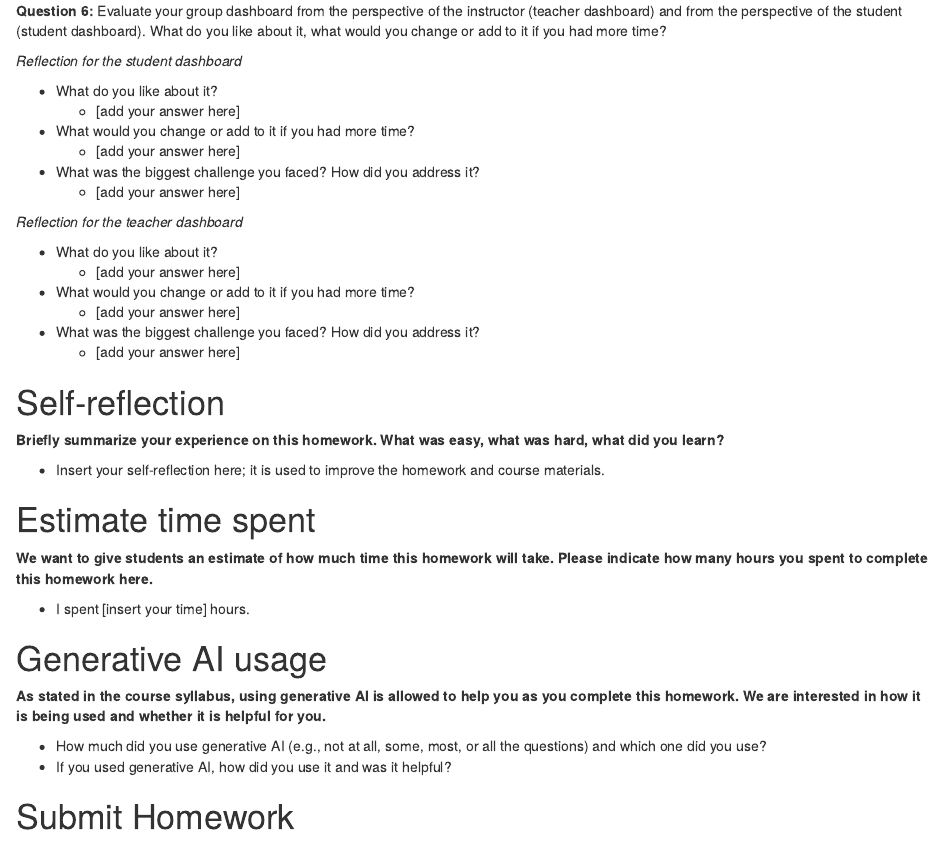
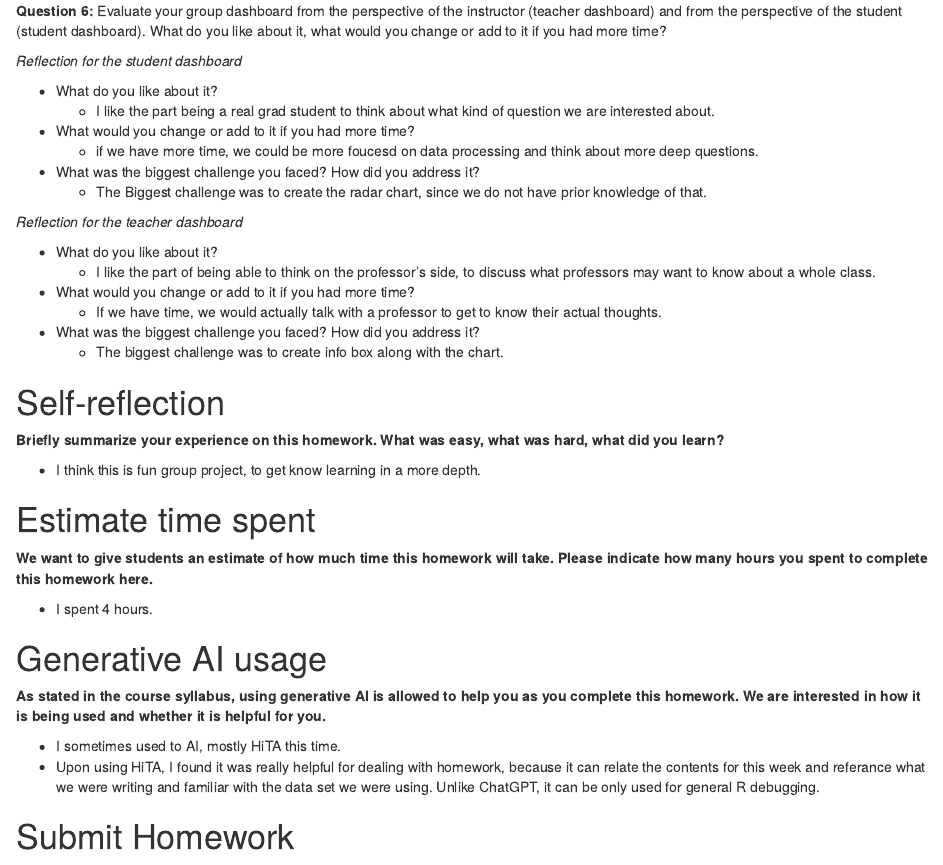
Before and after one commit to kellanliu188/Group666, an R Markdown document (info4100.proj.dashboard.Rmd): the page in a window 1100 px wide, from 10440 px down. Rendered offline with R 4.5, knitr and Pandoc, with nearby package versions; drawn as R Markdown's standard HTML page in place of the format the file asks for; some code elsewhere in the file could not run offline.

Commit message:
answer last questions

```diff
--- a/info4100.proj.dashboard.Rmd
+++ b/info4100.proj.dashboard.Rmd
@@ -517,39 +517,43 @@ shinyApp(ui, server)
 *Reflection for the student dashboard*
 
 -   What do you like about it?
-    -   [add your answer here]
+    -   I like the part being a real grad student to think about what kind of question we are interested about.
 -   What would you change or add to it if you had more time?
-    -   [add your answer here]
+    -   if we have more time, we could be more foucesd on data processing and think about more deep questions.
 -   What was the biggest challenge you faced? How did you address it?
-    -   [add your answer here]
+    -   The  Biggest challenge was to create the radar chart, since we do not have prior knowledge of that.
 
 *Reflection for the teacher dashboard*
 
 -   What do you like about it?
-    -   [add your answer here]
+    -   I like the part of being able to think on the professor's side, to discuss what professors may want to know about a whole class.
 -   What would you change or add to it if you had more time?
-    -   [add your answer here]
+    -   If we have time, we would actually talk with a professor to get to know their actual thoughts.
 -   What was the biggest challenge you faced? How did you address it?
-    -   [add your answer here]
+    -   The biggest challenge was to create info box along with the chart.
 
 # Self-reflection
 
 **Briefly summarize your experience on this homework. What was easy, what was hard, what did you learn?**
 
--   Insert your self-reflection here; it is used to improve the homework and course materials.
+-   I think this is fun group project, to get know learning in a more depth.
 
 # Estimate time spent
 
 **We want to give students an estimate of how much time this homework will take. Please indicate how many hours you spent to complete this homework here.**
 
--   I spent [insert your time] hours.
+-   I spent 4 hours.
 
 # Generative AI usage
 
 **As stated in the course syllabus, using generative AI is allowed to help you as you complete this homework. We are interested in how it is being used and whether it is helpful for you.**
 
--   How much did you use generative AI (e.g., not at all, some, most, or all the questions) and which one did you use?
--   If you used generative AI, how did you use it and was it helpful?
+-   I sometimes used to AI, mostly HiTA this time.
+-   Upon using HiTA, I found it was really helpful for dealing with
+    homework, because it can relate the contents for this week and
+    referance what we were writing and familiar with the data set we
+    were using. Unlike ChatGPT, it can be only used for general R
+    debugging.
 
 # Submit Homework
 
```
